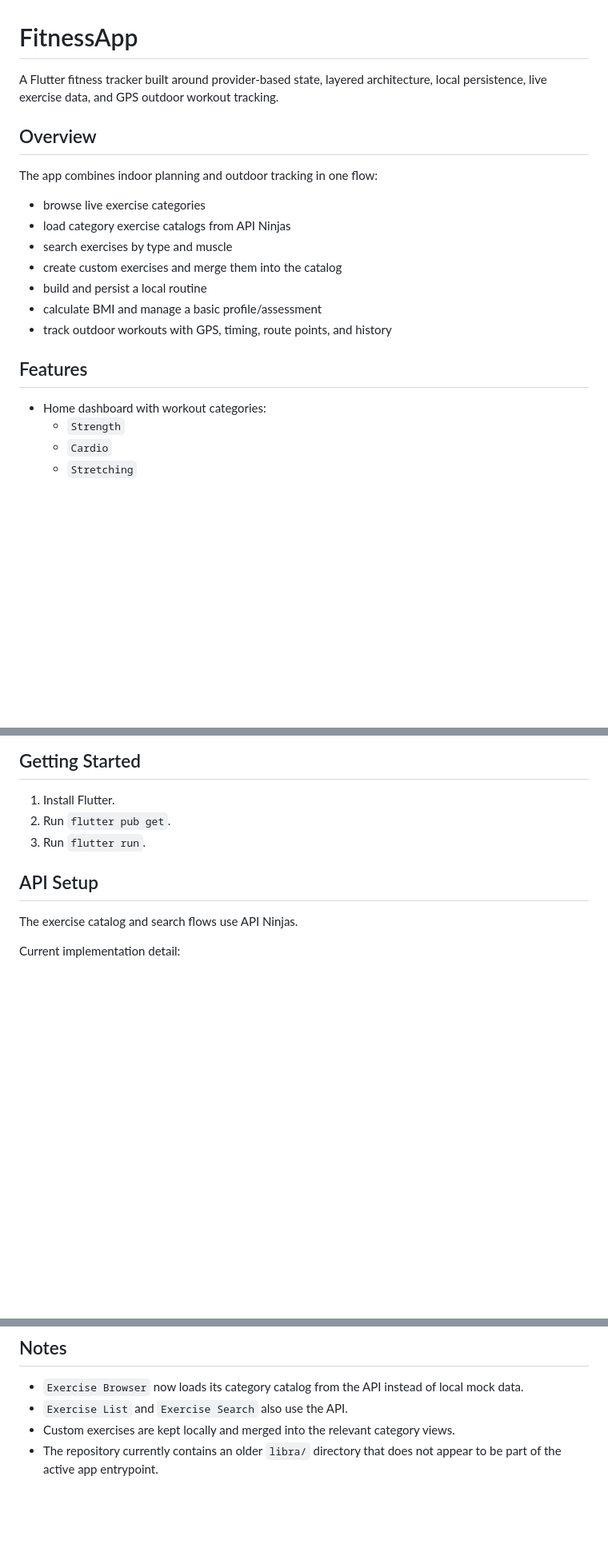
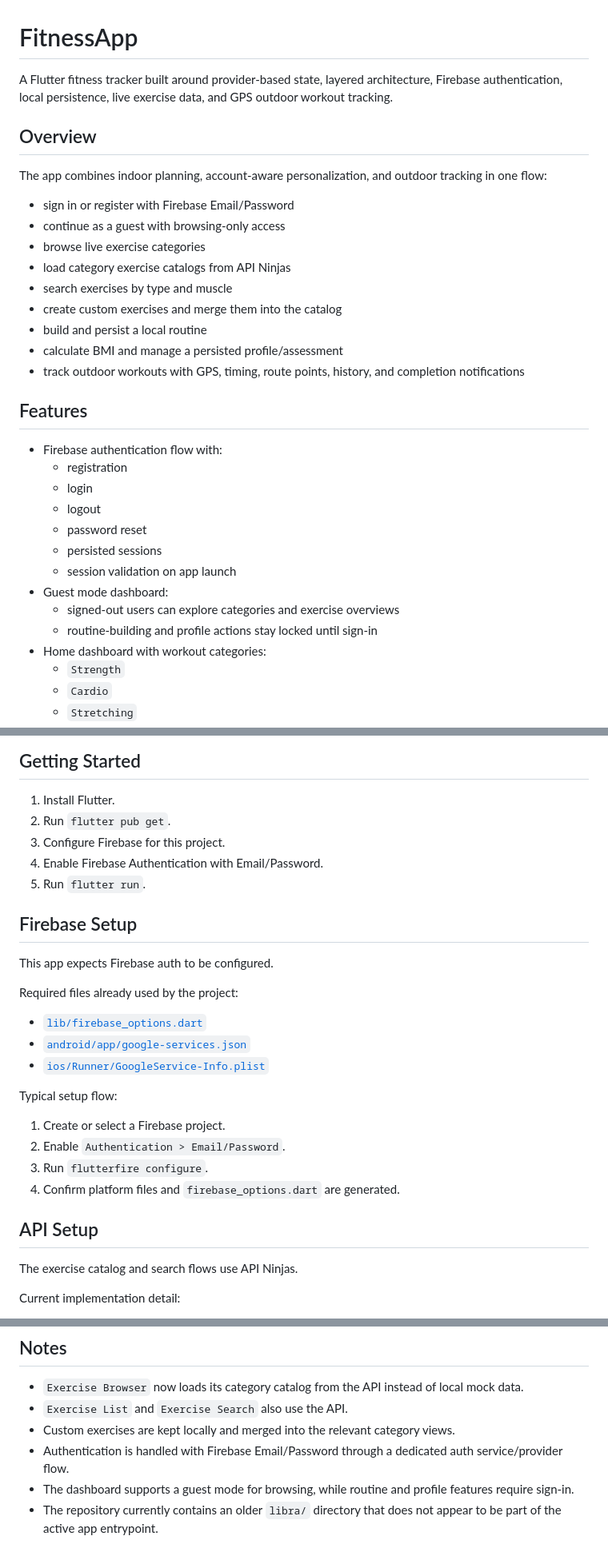
Before and after one commit to tjgaba/fitnessapp, a Markdown page: README.md, 3 parts joined by grey strips. Shown at 80% size. GitHub-like rendering; blank space fills up the shorter version.

```diff
--- a/README.md
+++ b/README.md
@@ -1,21 +1,33 @@
 # FitnessApp
 
-A Flutter fitness tracker built around provider-based state, layered architecture, local persistence, live exercise data, and GPS outdoor workout tracking.
+A Flutter fitness tracker built around provider-based state, layered architecture, Firebase authentication, local persistence, live exercise data, and GPS outdoor workout tracking.
 
 ## Overview
 
-The app combines indoor planning and outdoor tracking in one flow:
+The app combines indoor planning, account-aware personalization, and outdoor tracking in one flow:
 
+- sign in or register with Firebase Email/Password
+- continue as a guest with browsing-only access
 - browse live exercise categories
 - load category exercise catalogs from API Ninjas
 - search exercises by type and muscle
 - create custom exercises and merge them into the catalog
 - build and persist a local routine
-- calculate BMI and manage a basic profile/assessment
-- track outdoor workouts with GPS, timing, route points, and history
+- calculate BMI and manage a persisted profile/assessment
+- track outdoor workouts with GPS, timing, route points, history, and completion notifications
 
 ## Features
 
+- Firebase authentication flow with:
+  - registration
+  - login
+  - logout
+  - password reset
+  - persisted sessions
+  - session validation on app launch
+- Guest mode dashboard:
+  - signed-out users can explore categories and exercise overviews
+  - routine-building and profile actions stay locked until sign-in
 - Home dashboard with workout categories:
   - `Strength`
   - `Cardio`
@@ -104,7 +129,26 @@ lib/
 
 1. Install Flutter.
 2. Run `flutter pub get`.
-3. Run `flutter run`.
+3. Configure Firebase for this project.
+4. Enable Firebase Authentication with Email/Password.
+5. Run `flutter run`.
+
+## Firebase Setup
+
+This app expects Firebase auth to be configured.
+
+Required files already used by the project:
+
+- [`lib/firebase_options.dart`](c:\Users\asus\fitnessapp\lib\firebase_options.dart)
+- [`android/app/google-services.json`](c:\Users\asus\fitnessapp\android\app\google-services.json)
+- [`ios/Runner/GoogleService-Info.plist`](c:\Users\asus\fitnessapp\ios\Runner\GoogleService-Info.plist)
+
+Typical setup flow:
+
+1. Create or select a Firebase project.
+2. Enable `Authentication > Email/Password`.
+3. Run `flutterfire configure`.
+4. Confirm platform files and `firebase_options.dart` are generated.
 
 ## API Setup
 
@@ -167,4 +228,6 @@ This script validates some project boundaries, such as avoiding persistence impo
 - `Exercise Browser` now loads its category catalog from the API instead of local mock data.
 - `Exercise List` and `Exercise Search` also use the API.
 - Custom exercises are kept locally and merged into the relevant category views.
+- Authentication is handled with Firebase Email/Password through a dedicated auth service/provider flow.
+- The dashboard supports a guest mode for browsing, while routine and profile features require sign-in.
 - The repository currently contains an older `libra/` directory that does not appear to be part of the active app entrypoint.
```
Also changed, not shown: other parts of README.md (+33 -3 lines).
